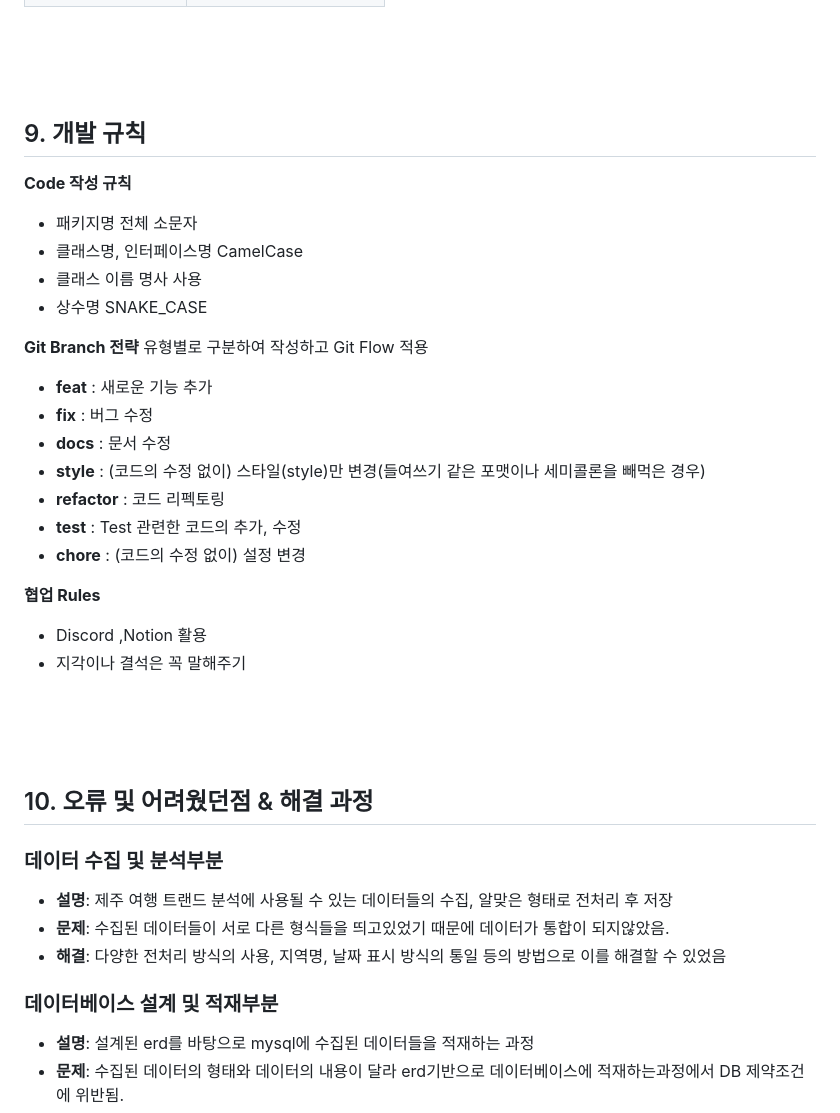
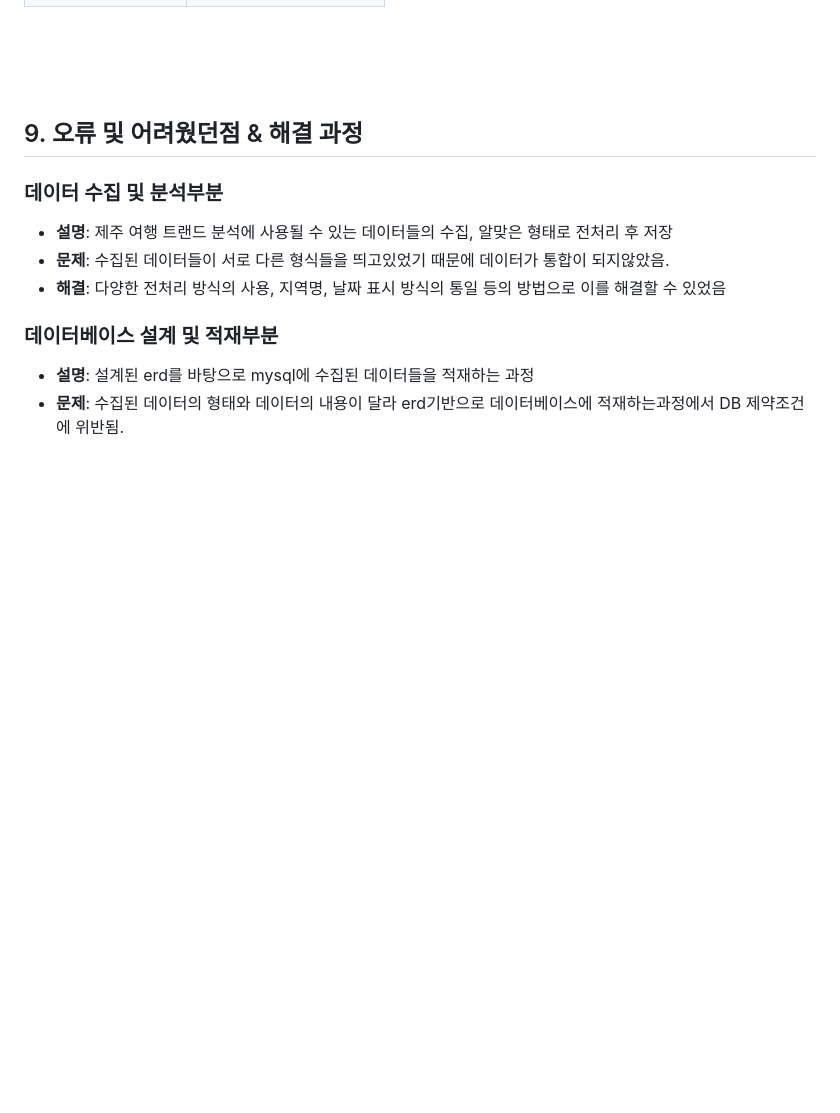
Before and after one commit to SKNETWORKS-FAMILY-AICAMP/SKN03-2nd-4Team, a Markdown page: README.md, the part around the change. Rendered like a GitHub page; blank space fills up the shorter version.

Commit message:
readme commit

```diff
--- a/README.md
+++ b/README.md
@@ -165,34 +165,7 @@ Trandigo 프로젝트의 ERD(Entity-Relationship Diagram) 설계서는 제주도
 <br><br><br>
 
 
-
-## 9. 개발 규칙
-**Code 작성 규칙**
-- 패키지명 전체 소문자
-- 클래스명, 인터페이스명 CamelCase
-- 클래스 이름 명사 사용
-- 상수명 SNAKE_CASE
-
-
-**Git Branch 전략**
-유형별로 구분하여 작성하고 Git Flow 적용
-- **feat** : 새로운 기능 추가
-- **fix** : 버그 수정
-- **docs** : 문서 수정
-- **style** : (코드의 수정 없이) 스타일(style)만 변경(들여쓰기 같은 포맷이나 세미콜론을 빼먹은 경우)
-- **refactor** : 코드 리펙토링
-- **test** : Test 관련한 코드의 추가, 수정
-- **chore** : (코드의 수정 없이) 설정 변경
-
-**협업 Rules**
-- Discord ,Notion 활용
-- 지각이나 결석은 꼭 말해주기
-
-
-<br><br><br>
-
-
-## 10. 오류 및 어려웠던점 & 해결 과정
+## 9. 오류 및 어려웠던점 & 해결 과정
 ### 데이터 수집 및 분석부분
 - **설명**: 제주 여행 트랜드 분석에 사용될 수 있는 데이터들의 수집,  알맞은 형태로 전처리 후 저장
 - **문제**: 수집된 데이터들이 서로 다른 형식들을 띄고있었기 때문에 데이터가 통합이 되지않았음.
```
